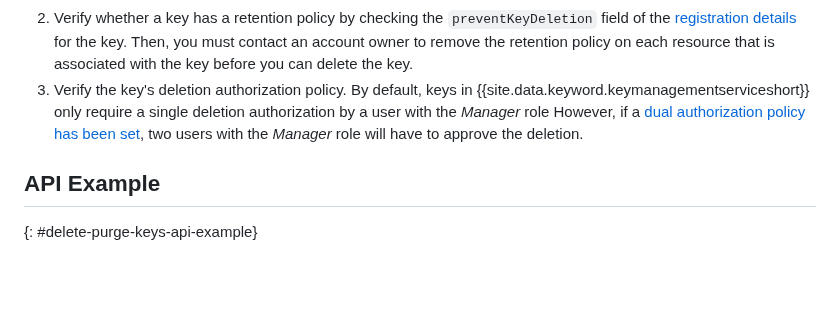
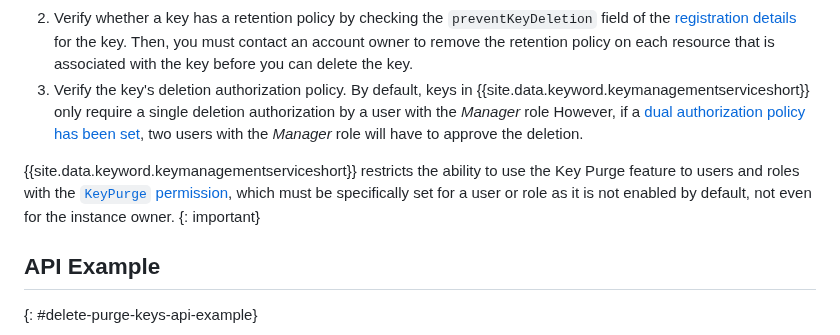
Before and after one commit to ibm-cloud-docs/key-protect, a Markdown page: delete-purge-keys.md, the part around one of its changes. Drawn GitHub-style; blank space fills up the shorter version.

```diff
--- a/delete-purge-keys.md
+++ b/delete-purge-keys.md
@@ -57,6 +57,9 @@ Once a key has been purged, any API calls that use the Key ID of a purged key wi
 2. Verify whether a key has a retention policy by checking the `preventKeyDeletion` field of the [registration details](/docs/key-protect?topic=key-protect-view-protected-resources#view-protected-resources-api) for the key. Then, you must contact an account owner to remove the retention policy on each resource that is associated with the key before you can delete the key.
 3. Verify the key's deletion authorization policy. By default, keys in {{site.data.keyword.keymanagementserviceshort}} only require a single deletion authorization by a user with the _Manager_ role However, if a [dual authorization policy has been set](/docs/key-protect?topic=key-protect-set-dual-auth-key-policy), two users with the _Manager_ role will have to approve the deletion.
 
+{{site.data.keyword.keymanagementserviceshort}} restricts the ability to use the Key Purge feature to users and roles with the [`KeyPurge` permission](/docs/key-protect?topic=key-protect-grant-access-keys#grant-access-keys-specific-functions), which must be specifically set for a user or role as it is not enabled by default, not even for the instance owner.
+{: important}
+
 ## API Example
 {: #delete-purge-keys-api-example}
 
```
Also changed, not shown: other parts of delete-purge-keys.md (+1 -1 lines), grant-access-keys.md (+16 -8 lines), images/key-purge-permission.jpg (added).
